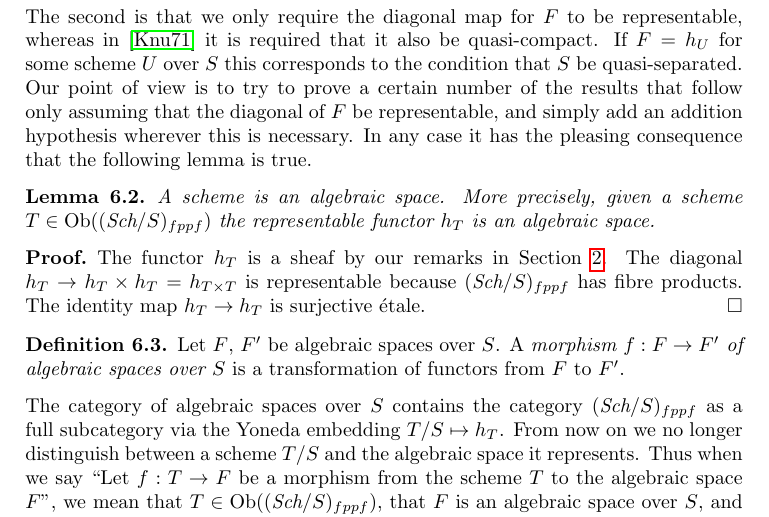
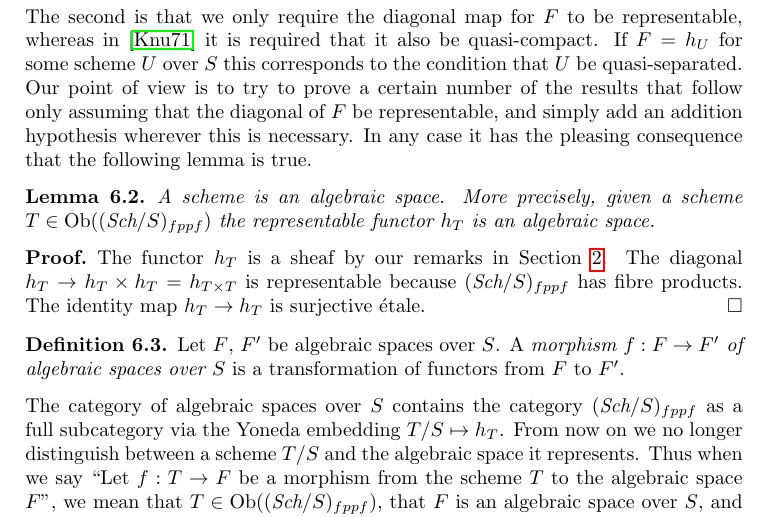
Before and after one commit to stacks/stacks-project, a LaTeX document (spaces.tex): part of page 8 of 29, cut so that both start at the same text. Compiled offline with pdfLaTeX.

Commit message:
Typo in spaces.tex
Thanks to Yogesh More
http://stacks.math.columbia.edu/tag/025X#comment-585

```diff
--- a/spaces.tex
+++ b/spaces.tex
@@ -773,7 +773,7 @@ Bootstrap, Section \ref{bootstrap-section-spaces-etale}.
 The second is that we only require the diagonal map for $F$ to be
 representable, whereas in \cite{Kn} it is required that it also
 be quasi-compact. If $F = h_U$ for some scheme $U$ over $S$
-this corresponds to the condition that $S$ be quasi-separated.
+this corresponds to the condition that $U$ be quasi-separated.
 Our point of view is to try to prove a certain
 number of the results that follow only assuming that the diagonal
 of $F$ be representable, and simply add an addition hypothesis wherever
```
Also changed, not shown: 1 other file.
